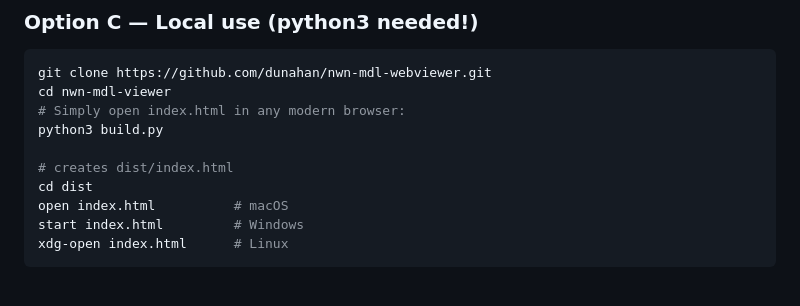
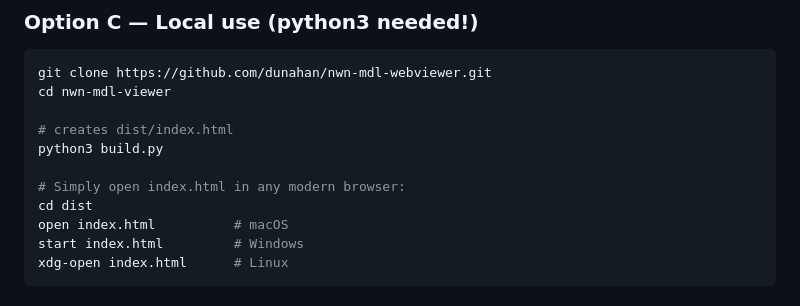
Before and after one commit to dunahan/nwn_mdl_webviewer, a Markdown page: README.md, the part around the change. Drawn GitHub-style.

Commit message:
Revise README.md build and open instructions
Updated instructions for building and opening the project.

````diff
--- a/README.md
+++ b/README.md
@@ -40,10 +40,11 @@ No installation, no server — just open `index.html` locally or use it directly
 ```bash
 git clone https://github.com/dunahan/nwn-mdl-webviewer.git
 cd nwn-mdl-viewer
-# Simply open index.html in any modern browser:
+
+# creates dist/index.html
 python3 build.py
 
-# creates dist/index.html
+# Simply open index.html in any modern browser:
 cd dist
 open index.html          # macOS
 start index.html         # Windows
````
